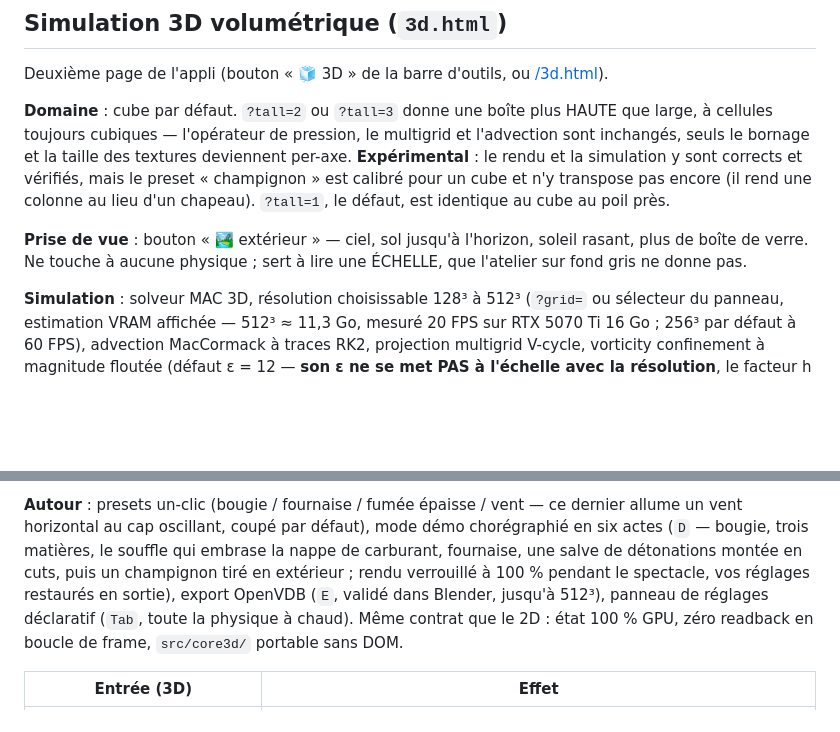
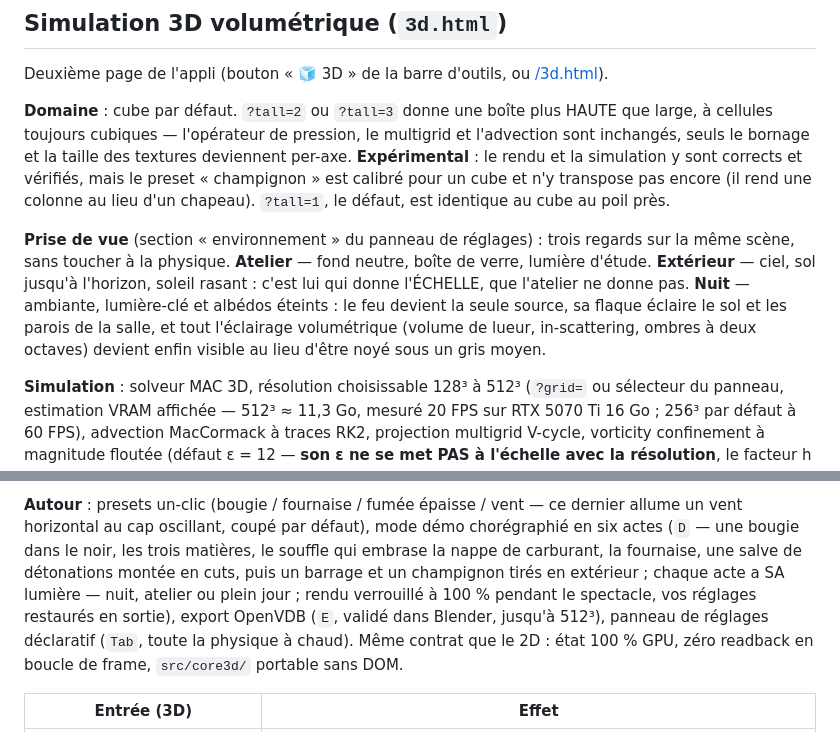
Before and after one commit to warnotte/LiquidVM, a Markdown page: README.md, 2 parts joined by grey strips. Drawn GitHub-style; blank space fills up the shorter version.

```diff
--- a/README.md
+++ b/README.md
@@ -27,9 +27,14 @@ mais le preset « champignon » est calibré pour un cube et n'y transpose pas e
 (il rend une colonne au lieu d'un chapeau). `?tall=1`, le défaut, est identique au
 cube au poil près.
 
-**Prise de vue** : bouton « 🏞 extérieur » — ciel, sol jusqu'à l'horizon, soleil
-rasant, plus de boîte de verre. Ne touche à aucune physique ; sert à lire une
-ÉCHELLE, que l'atelier sur fond gris ne donne pas.
+**Prise de vue** (section « environnement » du panneau de réglages) : trois
+regards sur la même scène, sans toucher à la physique. **Atelier** — fond
+neutre, boîte de verre, lumière d'étude. **Extérieur** — ciel, sol jusqu'à
+l'horizon, soleil rasant : c'est lui qui donne l'ÉCHELLE, que l'atelier ne
+donne pas. **Nuit** — ambiante, lumière-clé et albédos éteints : le feu devient
+la seule source, sa flaque éclaire le sol et les parois de la salle, et tout
+l'éclairage volumétrique (volume de lueur, in-scattering, ombres à deux
+octaves) devient enfin visible au lieu d'être noyé sous un gris moyen.
 
 **Simulation** : solveur MAC 3D, résolution choisissable 128³ à 512³ (`?grid=` ou
 sélecteur du panneau, estimation VRAM affichée — 512³ ≈ 11,3 Go, mesuré 20 FPS sur
@@ -52,10 +57,12 @@ par la fumée. Coût mesuré nul quand coupées.
 
 **Autour** : presets un-clic (bougie / fournaise / fumée épaisse / vent — ce
 dernier allume un vent horizontal au cap oscillant, coupé par défaut), mode démo
-chorégraphié en six actes (`D` — bougie, trois matières, le souffle qui embrase
-la nappe de carburant, fournaise, une salve de détonations montée en cuts, puis
-un champignon tiré en extérieur ; rendu verrouillé à 100 % pendant le spectacle,
-vos réglages restaurés en sortie), export
+chorégraphié en six actes (`D` — une bougie dans le noir, les trois matières,
+le souffle qui embrase la nappe de carburant, la fournaise, une salve de
+détonations montée en cuts, puis un barrage et un champignon tirés en
+extérieur ; chaque acte a SA lumière — nuit, atelier ou plein jour ; rendu
+verrouillé à 100 % pendant le spectacle, vos réglages restaurés en sortie),
+export
 OpenVDB (`E`, validé dans Blender, jusqu'à 512³), panneau de réglages déclaratif
 (`Tab`, toute la physique à chaud). Même contrat que le 2D : état 100 % GPU, zéro
 readback en boucle de frame, `src/core3d/` portable sans DOM.
```
Also changed, not shown: NOTES-DEV.md (+30 -41 lines), PLAN-EAU.md (+8 -0 lines).
